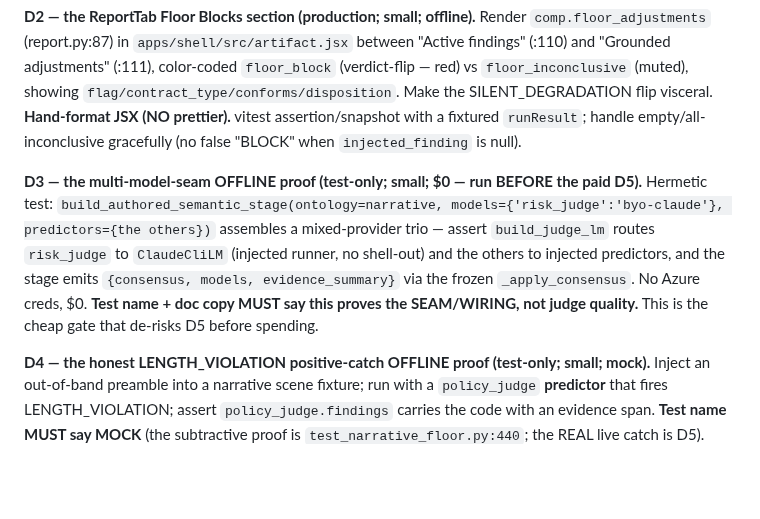
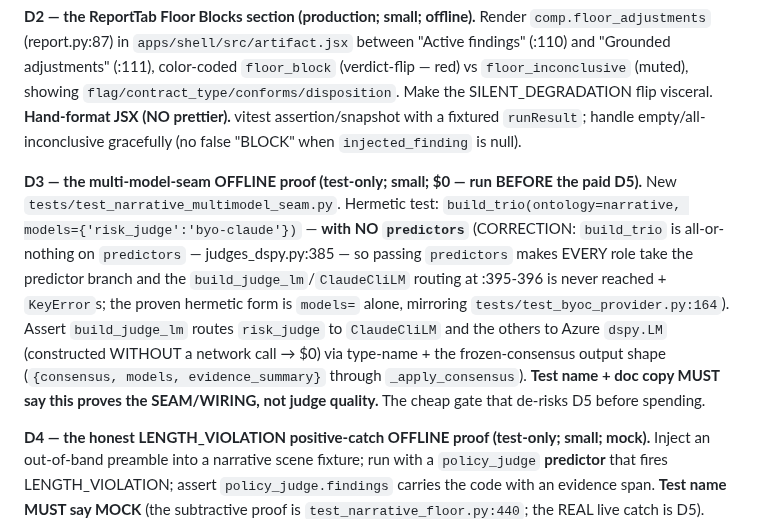
Before and after one commit to lithrim-dev/lithrim, a Markdown page: .devloop/prompts/bench-salvage_phaseNARR-5_narrative-demo-offline-cut_driver.md, the part around the change. Drawn GitHub-style; blank space fills up the shorter version.

Commit message:
chore(devloop): NARR-5 driver — correct D3 seam spec (models= alone, no predictors)
The plan-review executor verified build_trio is all-or-nothing on predictors
(judges_dspy.py:385) — passing models= AND predictors= bypasses the ClaudeCliLM/
Azure routing. Correct hermetic form is models= alone (mirrors test_byoc_provider.py:164),
in a new tests/test_narrative_multimodel_seam.py. No scope change.

Co-Authored-By: Claude Opus 4.8 (1M context) <noreply@anthropic.com>

```diff
--- a/.devloop/prompts/bench-salvage_phaseNARR-5_narrative-demo-offline-cut_driver.md
+++ b/.devloop/prompts/bench-salvage_phaseNARR-5_narrative-demo-offline-cut_driver.md
@@ -80,7 +80,7 @@ A code-scan reassessment (run `wf_9cd6359c-326`, HIGH confidence) + a LIVE reass
 
 **D2 — the ReportTab Floor Blocks section (production; small; offline).** Render `comp.floor_adjustments` (report.py:87) in `apps/shell/src/artifact.jsx` between "Active findings" (:110) and "Grounded adjustments" (:111), color-coded `floor_block` (verdict-flip — red) vs `floor_inconclusive` (muted), showing `flag/contract_type/conforms/disposition`. Make the SILENT_DEGRADATION flip visceral. **Hand-format JSX (NO prettier).** vitest assertion/snapshot with a fixtured `runResult`; handle empty/all-inconclusive gracefully (no false "BLOCK" when `injected_finding` is null).
 
-**D3 — the multi-model-seam OFFLINE proof (test-only; small; $0 — run BEFORE the paid D5).** Hermetic test: `build_authored_semantic_stage(ontology=narrative, models={'risk_judge':'byo-claude'}, predictors={the others})` assembles a mixed-provider trio — assert `build_judge_lm` routes `risk_judge` to `ClaudeCliLM` (injected runner, no shell-out) and the others to injected predictors, and the stage emits `{consensus, models, evidence_summary}` via the frozen `_apply_consensus`. No Azure creds, $0. **Test name + doc copy MUST say this proves the SEAM/WIRING, not judge quality.** This is the cheap gate that de-risks D5 before spending.
+**D3 — the multi-model-seam OFFLINE proof (test-only; small; $0 — run BEFORE the paid D5).** New `tests/test_narrative_multimodel_seam.py`. Hermetic test: `build_trio(ontology=narrative, models={'risk_judge':'byo-claude'})` — **with NO `predictors`** (CORRECTION: `build_trio` is all-or-nothing on `predictors` — judges_dspy.py:385 — so passing `predictors` makes EVERY role take the predictor branch and the `build_judge_lm`/`ClaudeCliLM` routing at :395-396 is never reached + `KeyError`s; the proven hermetic form is `models=` alone, mirroring `tests/test_byoc_provider.py:164`). Assert `build_judge_lm` routes `risk_judge` to `ClaudeCliLM` and the others to Azure `dspy.LM` (constructed WITHOUT a network call → $0) via type-name + the frozen-consensus output shape (`{consensus, models, evidence_summary}` through `_apply_consensus`). **Test name + doc copy MUST say this proves the SEAM/WIRING, not judge quality.** The cheap gate that de-risks D5 before spending.
 
 **D4 — the honest LENGTH_VIOLATION positive-catch OFFLINE proof (test-only; small; mock).** Inject an out-of-band preamble into a narrative scene fixture; run with a `policy_judge` **predictor** that fires LENGTH_VIOLATION; assert `policy_judge.findings` carries the code with an evidence span. **Test name MUST say MOCK** (the subtractive proof is `test_narrative_floor.py:440`; the REAL live catch is D5). honest-Δ.
 
```
